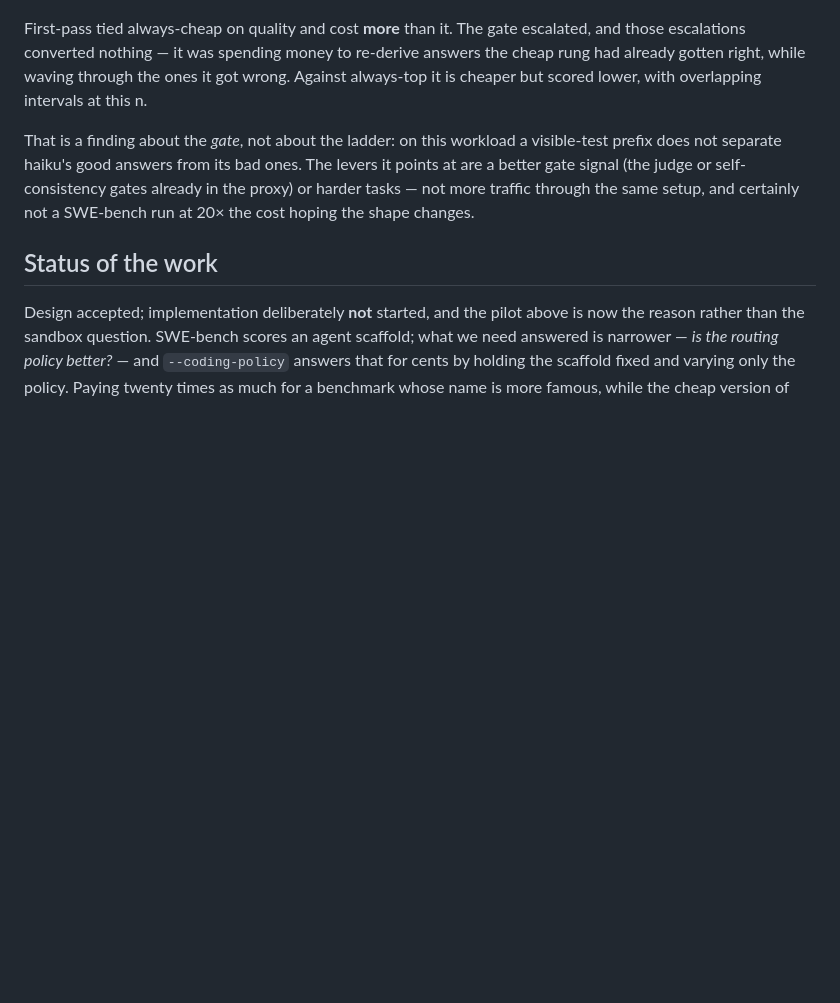
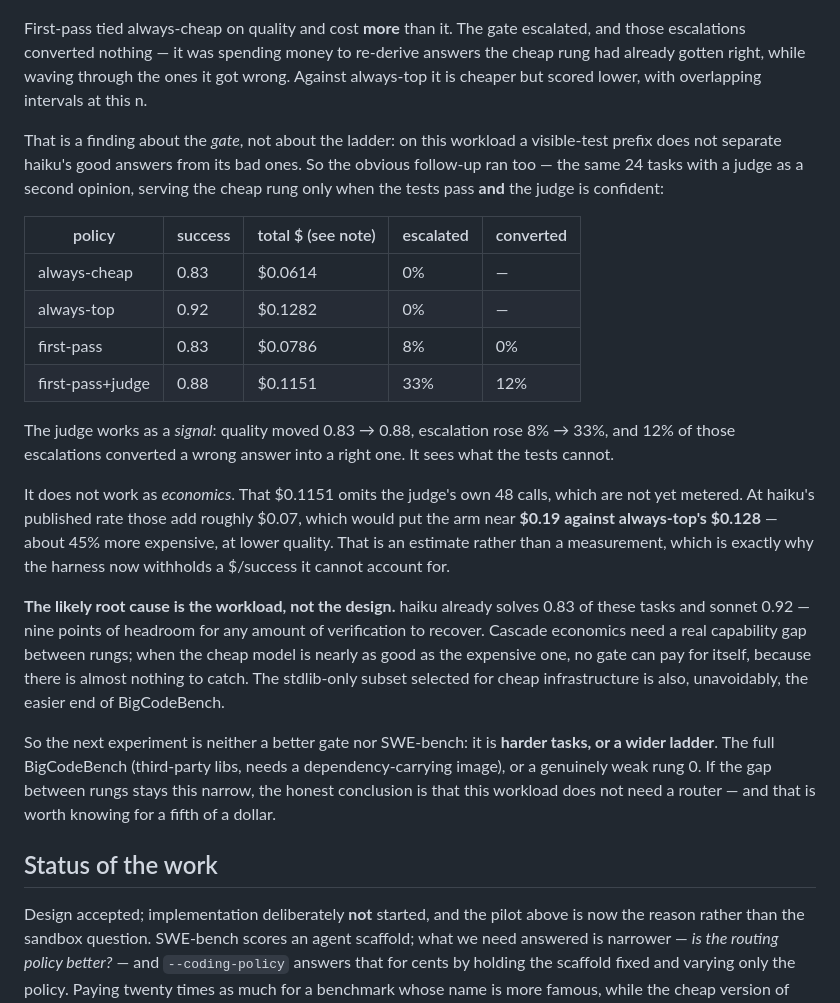
Before and after one commit to dshakes/firstpass, a Markdown page: docs/adr/0010-swe-bench-execution.md, the part around the change. GitHub-like rendering; blank space fills up the shorter version.

Commit message:
docs(adr): the judged arm — a signal that works, economics that do not
Ran the follow-up the pilot pointed at: same 24 tasks, judge as a second opinion.

The judge is a real signal. Quality moved 0.83 -> 0.88, escalation went 8% ->
33%, and 12% of escalations converted a wrong answer into a right one. It sees
what a visible-test prefix cannot.

It still does not pay. The $0.1151 it reports omits the judge's own 48 calls;
adding them at haiku's rate lands near $0.19 against always-top's $0.128 —
roughly 45% more expensive at lower quality. Estimated, not measured, which is
why the harness withholds that figure rather than printing it.

The likely cause is the workload rather than the design: haiku solves 0.83 of
these and sonnet 0.92, so there are nine points of headroom for any verification
to recover. Cascade economics need a real capability gap between rungs; when the
cheap model is nearly as good as the expensive one, no gate can pay for itself
because there is almost nothing to catch — and a stdlib-only subset is the easier
end of BigCodeBench by construction.

So the next experiment is harder tasks or a wider ladder, not a better gate and
not SWE-bench. If the gap between rungs stays this narrow, the honest conclusion
is that this workload does not need a router, which is worth knowing for a fifth
of a dollar.

```diff
--- a/docs/adr/0010-swe-bench-execution.md
+++ b/docs/adr/0010-swe-bench-execution.md
@@ -168,10 +168,41 @@ the ones it got wrong. Against always-top it is cheaper but scored lower, with
 overlapping intervals at this n.
 
 That is a finding about the *gate*, not about the ladder: on this workload a
-visible-test prefix does not separate haiku's good answers from its bad ones. The
-levers it points at are a better gate signal (the judge or self-consistency gates
-already in the proxy) or harder tasks — not more traffic through the same setup,
-and certainly not a SWE-bench run at 20× the cost hoping the shape changes.
+visible-test prefix does not separate haiku's good answers from its bad ones. So
+the obvious follow-up ran too — the same 24 tasks with a judge as a second
+opinion, serving the cheap rung only when the tests pass **and** the judge is
+confident:
+
+| policy | success | total $ (see note) | escalated | converted |
+|---|---|---|---|---|
+| always-cheap | 0.83 | $0.0614 | 0% | — |
+| always-top | 0.92 | $0.1282 | 0% | — |
+| first-pass | 0.83 | $0.0786 | 8% | 0% |
+| first-pass+judge | 0.88 | $0.1151 | 33% | 12% |
+
+The judge works as a *signal*: quality moved 0.83 → 0.88, escalation rose 8% →
+33%, and 12% of those escalations converted a wrong answer into a right one. It
+sees what the tests cannot.
+
+It does not work as *economics*. That $0.1151 omits the judge's own 48 calls,
+which are not yet metered. At haiku's published rate those add roughly $0.07,
+which would put the arm near **$0.19 against always-top's $0.128** — about 45%
+more expensive, at lower quality. That is an estimate rather than a measurement,
+which is exactly why the harness now withholds a $/success it cannot account for.
+
+**The likely root cause is the workload, not the design.** haiku already solves
+0.83 of these tasks and sonnet 0.92 — nine points of headroom for any amount of
+verification to recover. Cascade economics need a real capability gap between
+rungs; when the cheap model is nearly as good as the expensive one, no gate can
+pay for itself, because there is almost nothing to catch. The stdlib-only subset
+selected for cheap infrastructure is also, unavoidably, the easier end of
+BigCodeBench.
+
+So the next experiment is neither a better gate nor SWE-bench: it is **harder
+tasks, or a wider ladder**. The full BigCodeBench (third-party libs, needs a
+dependency-carrying image), or a genuinely weak rung 0. If the gap between rungs
+stays this narrow, the honest conclusion is that this workload does not need a
+router — and that is worth knowing for a fifth of a dollar.
 
 ## Status of the work
 
```
